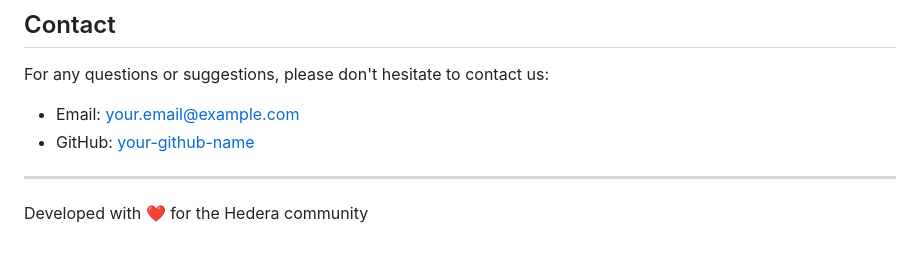
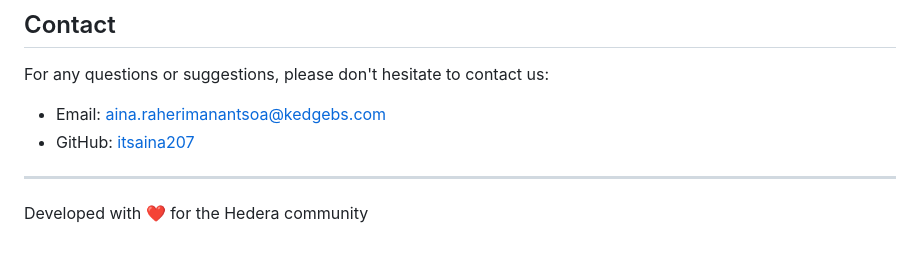
Before and after one commit to itsaina207/Zenwa, a Markdown page: README.md, the part around the change. Drawn GitHub-style.

```diff
--- a/README.md
+++ b/README.md
@@ -419,8 +419,8 @@ This project is licensed under the MIT License. See the [LICENSE](LICENSE) file
 ## Contact
 
 For any questions or suggestions, please don't hesitate to contact us:
-- Email: your.email@example.com
-- GitHub: [your-github-name](https://github.com/your-github-name)
+- Email: aina.raherimanantsoa@kedgebs.com
+- GitHub: [itsaina207](https://github.com/itsaina207/Zenwa/)
 
 ---
 
```
